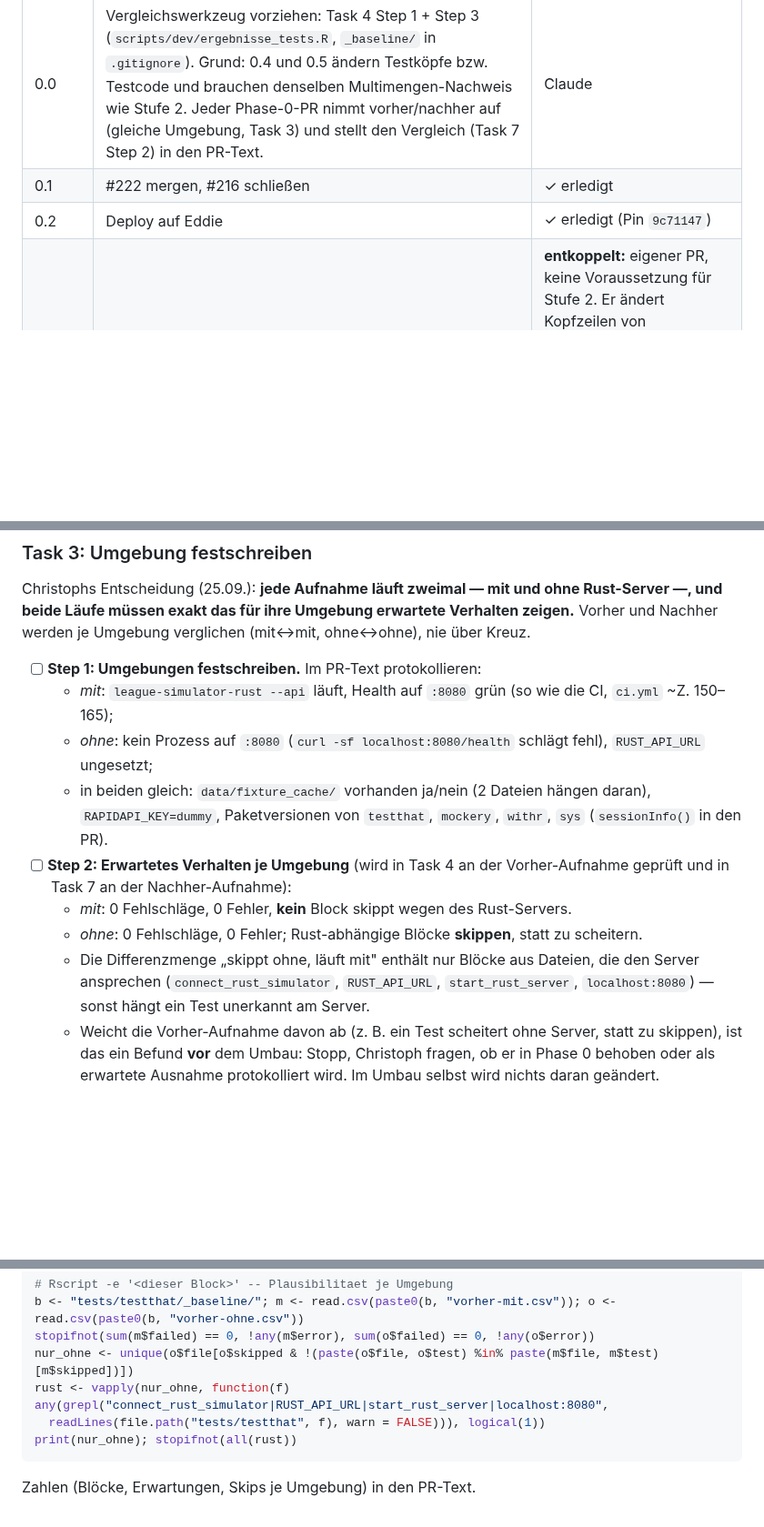
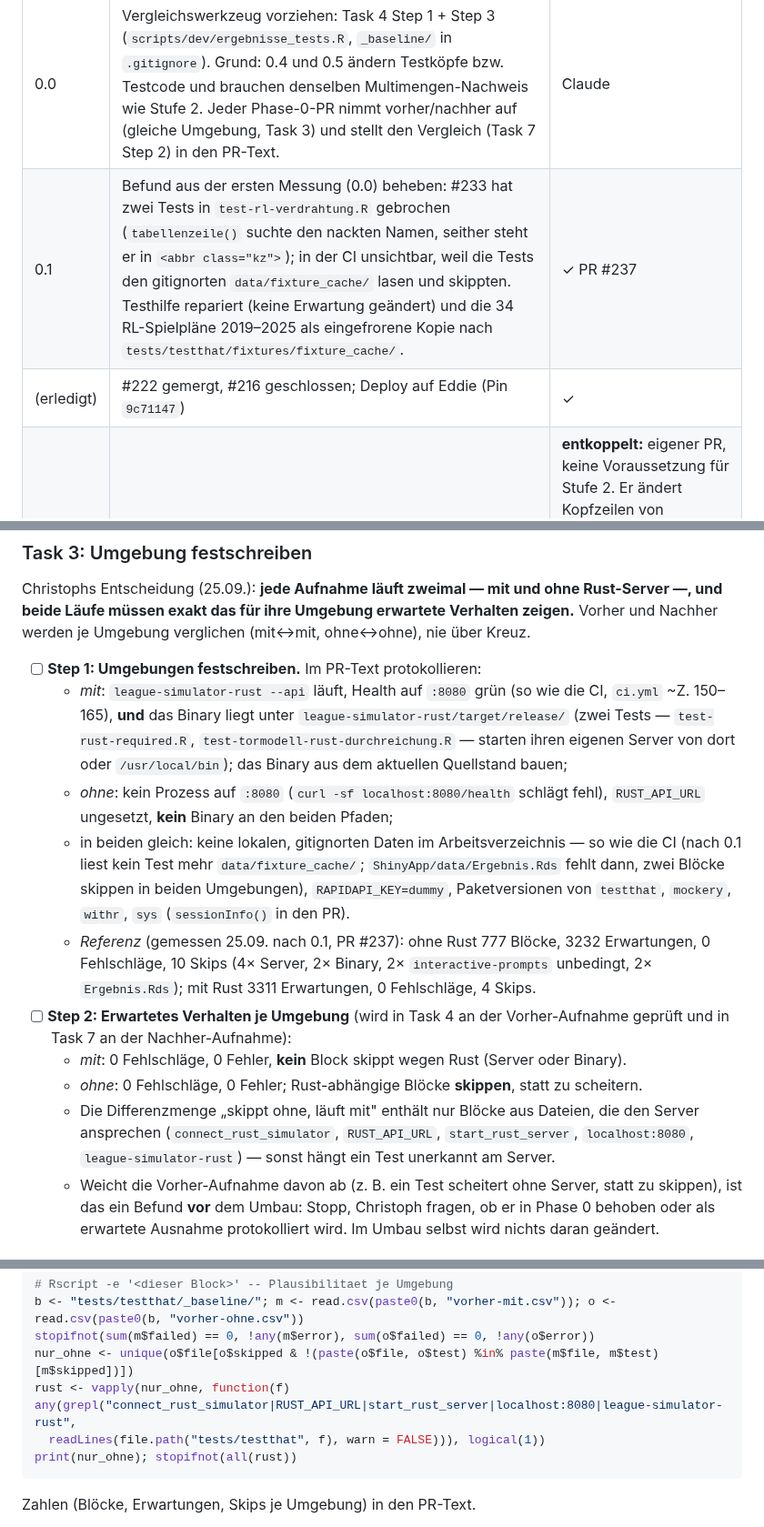
Before and after one commit to chrisschwer/League-Simulator-Update, a Markdown page: docs/plans/2026-09-15-testsuite-umbau-und-folgeschritte.md, 3 parts joined by grey strips. Shown at 91% size. Rendered like a GitHub page; blank space fills up the shorter version.

Commit message:
docs(#211): Schritt 0.1 und Umgebungsdefinition nach erster Messung
Co-Authored-By: Claude Opus 5.5 <noreply@anthropic.com>

````diff
--- a/docs/plans/2026-09-15-testsuite-umbau-und-folgeschritte.md
+++ b/docs/plans/2026-09-15-testsuite-umbau-und-folgeschritte.md
@@ -41,8 +41,8 @@
 | Schritt | Was | Stand / Wer |
 |---|---|---|
 | 0.0 | Vergleichswerkzeug vorziehen: Task 4 Step 1 + Step 3 (`scripts/dev/ergebnisse_tests.R`, `_baseline/` in `.gitignore`). Grund: 0.4 und 0.5 ändern Testköpfe bzw. Testcode und brauchen denselben Multimengen-Nachweis wie Stufe 2. Jeder Phase-0-PR nimmt vorher/nachher auf (gleiche Umgebung, Task 3) und stellt den Vergleich (Task 7 Step 2) in den PR-Text. | Claude |
-| 0.1 | #222 mergen, #216 schließen | ✓ erledigt |
-| 0.2 | Deploy auf Eddie | ✓ erledigt (Pin `9c71147`) |
+| 0.1 | Befund aus der ersten Messung (0.0) beheben: #233 hat zwei Tests in `test-rl-verdrahtung.R` gebrochen (`tabellenzeile()` suchte den nackten Namen, seither steht er in `<abbr class="kz">`); in der CI unsichtbar, weil die Tests den gitignorten `data/fixture_cache/` lasen und skippten. Testhilfe repariert (keine Erwartung geändert) und die 34 RL-Spielpläne 2019–2025 als eingefrorene Kopie nach `tests/testthat/fixtures/fixture_cache/`. | ✓ PR #237 |
+| (erledigt) | #222 gemergt, #216 geschlossen; Deploy auf Eddie (Pin `9c71147`) | ✓ |
 | 0.3 | Rest von #209 (Sourcing-Block-Kopien, Registry-Literale, Batch-Endpunkt) | **entkoppelt:** eigener PR, keine Voraussetzung für Stufe 2. Er ändert Kopfzeilen von Testdateien, darum: (a) **nie zwischen Vorher- und Nachher-Aufnahme** von Stufe 2 mergen — sonst Vorher-Aufnahme wiederholen, `git bisect` würde auf #209 zeigen; (b) landet er nach Task 1, Task 1 erneut laufen lassen und `ziel_final` über (`datei_alt`, `test_that_titel`, Vorkommen) aus der alten CSV übernehmen. |
 | 0.4 | `RCode/generate_static_site.R` teilen. Der Schnitt bei Zeile 1113 ist **nicht** sauber: `.heat_style` (Z. 180), `.tooltip_html` (Z. 204) und `.ergebnis_objektname` (Z. 903) werden auf beiden Seiten gerufen. Deshalb: (1) diese drei nach `RCode/render_helpers.R` (die Einheit für gemeinsame Render-Helfer, wird von `generate_static_site.R` schon gesourct); (2) ab Zeile 1113 (`.komma` … Sektionsrenderer Ligatabelle, Zonen, Rückblick, Live, Ausblick) nach `RCode/render_sections.R`, das `render_helpers.R` selbst sourct (gleiches `ofile`-Muster wie `generate_static_site.R:13-28`) und damit **allein ladbar** ist; (3) `generate_static_site.R` sourct `render_sections.R`. Aufrufer, die nur den Generator laden (`update_all_leagues_loop.R:128`, `scripts/preview_site.R:45`), bleiben unverändert, weil der Generator die Sektionen mitlädt — prüfen. Der Meta-Block `test-phase5-regionalligen.R:1642` liest den Generator als Text und muss danach auch `render_sections.R` lesen (Pfadliste wächst, Erwartung bleibt). Vier-Argument-Pfad **nicht** anfassen (Redundanz-Review). Eigener PR unter #211, Nachweis per Multimenge (0.0). | Sonnet-Agent |
 | 0.5 | Unabhängigkeit herstellen (vorgezogen aus der alten Stufe 3.6): in den 13 Dateien, die Arbeitsverzeichnis, Umgebung oder Optionen ohne Rückbau ändern (u. a. `test-season-transition-regression.R` 4×, `test-rust-required.R` 6×), `setwd` → `withr::local_dir`, `Sys.setenv` → `withr::local_envvar`, `options` → `withr::local_options`, `sample()` ohne Seed → `withr::local_seed` (`sample()` in Tests ohne Seed ist heute gar nicht zu reproduzieren, deshalb ist der Seed eine Unabhängigkeits-, keine Erwartungsänderung). **Kein `expect_*` ändert sich.** Grund: testthat läuft alphabetisch, das Umbenennen ändert die Reihenfolge; leckender Zustand ließe Stufe 2 an Altlasten stoppen statt an Verschiebefehlern. Nachweis per Multimenge (0.0). | Sonnet-Agent |
@@ -372,13 +372,14 @@ gh pr create --draft --title "Testsuite: Zielstruktur (#211, Stufe 1)" --body-fi
 Christophs Entscheidung (25.09.): **jede Aufnahme läuft zweimal — mit und ohne Rust-Server —, und beide Läufe müssen exakt das für ihre Umgebung erwartete Verhalten zeigen.** Vorher und Nachher werden je Umgebung verglichen (mit↔mit, ohne↔ohne), nie über Kreuz.
 
 - [ ] **Step 1: Umgebungen festschreiben.** Im PR-Text protokollieren:
-  - *mit*: `league-simulator-rust --api` läuft, Health auf `:8080` grün (so wie die CI, `ci.yml` ~Z. 150–165);
-  - *ohne*: kein Prozess auf `:8080` (`curl -sf localhost:8080/health` schlägt fehl), `RUST_API_URL` ungesetzt;
-  - in beiden gleich: `data/fixture_cache/` vorhanden ja/nein (2 Dateien hängen daran), `RAPIDAPI_KEY=dummy`, Paketversionen von `testthat`, `mockery`, `withr`, `sys` (`sessionInfo()` in den PR).
+  - *mit*: `league-simulator-rust --api` läuft, Health auf `:8080` grün (so wie die CI, `ci.yml` ~Z. 150–165), **und** das Binary liegt unter `league-simulator-rust/target/release/` (zwei Tests — `test-rust-required.R`, `test-tormodell-rust-durchreichung.R` — starten ihren eigenen Server von dort oder `/usr/local/bin`); das Binary aus dem aktuellen Quellstand bauen;
+  - *ohne*: kein Prozess auf `:8080` (`curl -sf localhost:8080/health` schlägt fehl), `RUST_API_URL` ungesetzt, **kein** Binary an den beiden Pfaden;
+  - in beiden gleich: keine lokalen, gitignorten Daten im Arbeitsverzeichnis — so wie die CI (nach 0.1 liest kein Test mehr `data/fixture_cache/`; `ShinyApp/data/Ergebnis.Rds` fehlt dann, zwei Blöcke skippen in beiden Umgebungen), `RAPIDAPI_KEY=dummy`, Paketversionen von `testthat`, `mockery`, `withr`, `sys` (`sessionInfo()` in den PR).
+  - *Referenz* (gemessen 25.09. nach 0.1, PR #237): ohne Rust 777 Blöcke, 3232 Erwartungen, 0 Fehlschläge, 10 Skips (4× Server, 2× Binary, 2× `interactive-prompts` unbedingt, 2× `Ergebnis.Rds`); mit Rust 3311 Erwartungen, 0 Fehlschläge, 4 Skips.
 - [ ] **Step 2: Erwartetes Verhalten je Umgebung** (wird in Task 4 an der Vorher-Aufnahme geprüft und in Task 7 an der Nachher-Aufnahme):
-  - *mit*: 0 Fehlschläge, 0 Fehler, **kein** Block skippt wegen des Rust-Servers.
+  - *mit*: 0 Fehlschläge, 0 Fehler, **kein** Block skippt wegen Rust (Server oder Binary).
   - *ohne*: 0 Fehlschläge, 0 Fehler; Rust-abhängige Blöcke **skippen**, statt zu scheitern.
-  - Die Differenzmenge „skippt ohne, läuft mit" enthält nur Blöcke aus Dateien, die den Server ansprechen (`connect_rust_simulator`, `RUST_API_URL`, `start_rust_server`, `localhost:8080`) — sonst hängt ein Test unerkannt am Server.
+  - Die Differenzmenge „skippt ohne, läuft mit" enthält nur Blöcke aus Dateien, die den Server ansprechen (`connect_rust_simulator`, `RUST_API_URL`, `start_rust_server`, `localhost:8080`, `league-simulator-rust`) — sonst hängt ein Test unerkannt am Server.
   - Weicht die Vorher-Aufnahme davon ab (z. B. ein Test scheitert ohne Server, statt zu skippen), ist das ein Befund **vor** dem Umbau: Stopp, Christoph fragen, ob er in Phase 0 behoben oder als erwartete Ausnahme protokolliert wird. Im Umbau selbst wird nichts daran geändert.
 
 ### Task 4: Vorher-Aufnahme der Einzelergebnisse
@@ -422,7 +423,7 @@ Expected: das Verhalten aus Task 3 Step 2, geprüft mit
 b <- "tests/testthat/_baseline/"; m <- read.csv(paste0(b, "vorher-mit.csv")); o <- read.csv(paste0(b, "vorher-ohne.csv"))
 stopifnot(sum(m$failed) == 0, !any(m$error), sum(o$failed) == 0, !any(o$error))
 nur_ohne <- unique(o$file[o$skipped & !(paste(o$file, o$test) %in% paste(m$file, m$test)[m$skipped])])
-rust <- vapply(nur_ohne, function(f) any(grepl("connect_rust_simulator|RUST_API_URL|start_rust_server|localhost:8080",
+rust <- vapply(nur_ohne, function(f) any(grepl("connect_rust_simulator|RUST_API_URL|start_rust_server|localhost:8080|league-simulator-rust",
   readLines(file.path("tests/testthat", f), warn = FALSE))), logical(1))
 print(nur_ohne); stopifnot(all(rust))
 ```
````
